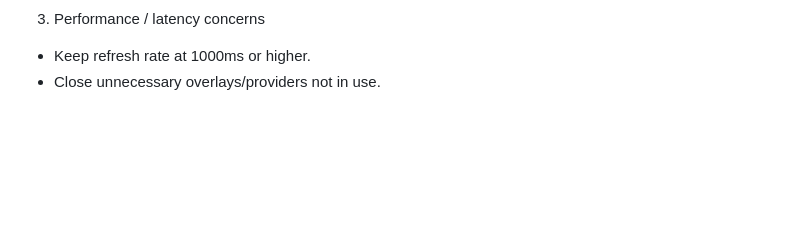
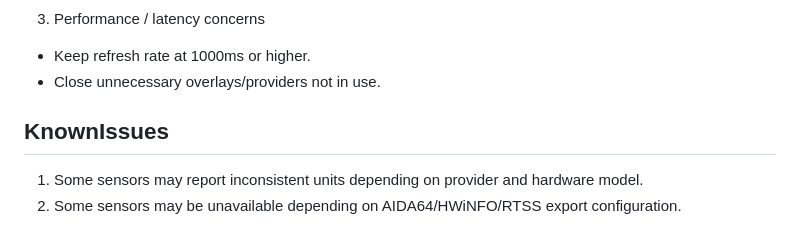
Before and after one commit to KaMiKaZeE1221/SiR-System-Monitor, a Markdown page: README.md, the part around one of its changes. Rendered like a GitHub page; blank space fills up the shorter version.

```diff
--- a/README.md
+++ b/README.md
@@ -124,3 +150,7 @@ Useful for viewing selected sensors from another device on LAN (use host `0.0.0.
 
 - Keep refresh rate at 1000ms or higher.
 - Close unnecessary overlays/providers not in use.
+
+## KnownIssues
+1. Some sensors may report inconsistent units depending on provider and hardware model.
+2. Some sensors may be unavailable depending on AIDA64/HWiNFO/RTSS export configuration.
```
Also changed, not shown: other parts of README.md (+36 -10 lines), CHANGELOG.md (added, +22 -0 lines), docs/screenshots/01-main-dashboard.png (added), docs/screenshots/02-settings-sidebar.png (added), docs/screenshots/03-sensor-selection.png (added), docs/screenshots/04-summary-mode.png (added), docs/screenshots/05-web-monitor.png (added), docs/screenshots/06-Graphs.png (added), 3 other files.
